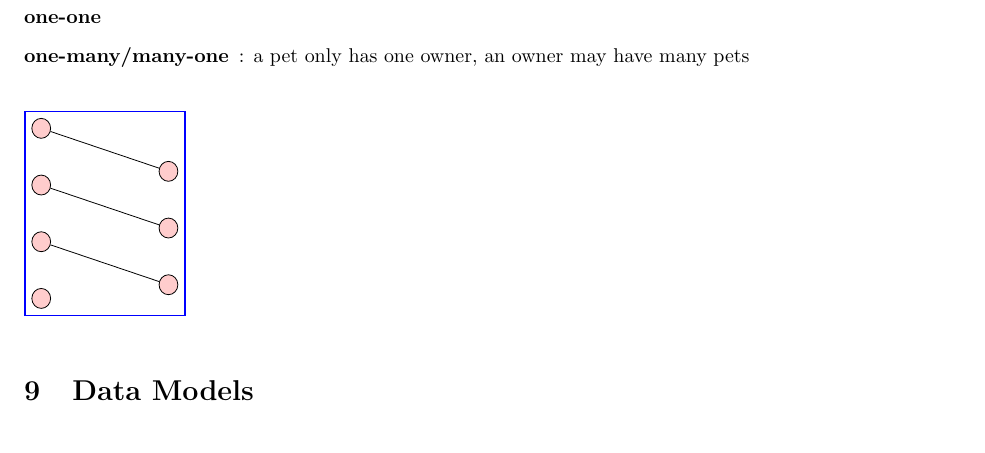
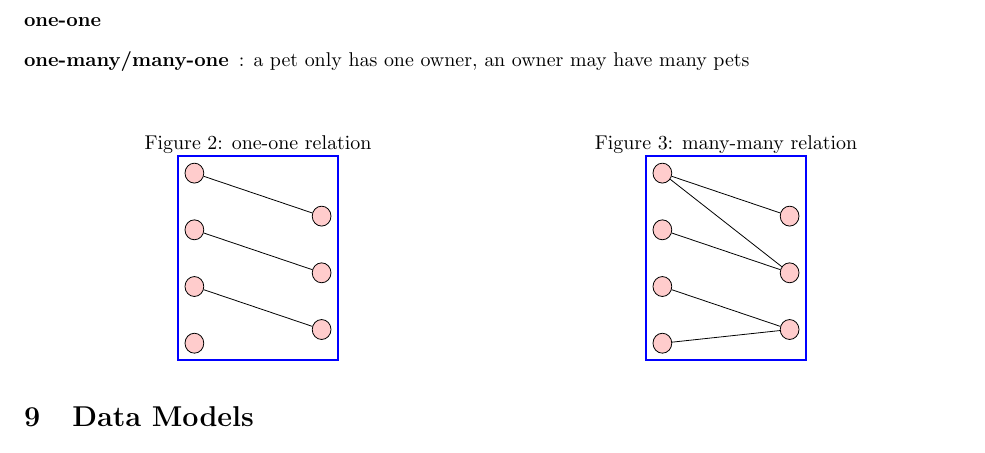
Before and after one commit to rcorre/cis4301-notes, a LaTeX document (intro.tex): part of page 7 of 9, cut so that both start at the same text. Compiled offline with pdfLaTeX.

Commit message:
even more diagrams

```diff
--- a/intro.tex
+++ b/intro.tex
@@ -324,7 +324,11 @@ Entity Relational Model:
         pets
 \end{description}
 
-\begin{figure}[h!]
+\begin{figure}[H]
+  \centering
+  \begin{minipage}{.5\textwidth}
+    \centering
+    \caption{one-one relation}
     \begin{tikzpicture}[node distance = 0cm, auto]
       \node [circle] (a1) { };
       \node [circle, below of=a1] (a2) { };
@@ -342,8 +346,31 @@ Entity Relational Model:
       \node [draw=blue, thick,
       fit=(a1) (a2) (a3) (a4) (b1) (b2) (b3)] {};
     \end{tikzpicture}
+  \end{minipage}%
+  \begin{minipage}{.5\textwidth}
+    \centering
+    \caption{many-many relation}
+    \begin{tikzpicture}[node distance = 0cm, auto]
+      \node [circle] (a1) { };
+      \node [circle, below of=a1] (a2) { };
+      \node [circle, below of=a2] (a3) { };
+      \node [circle, below of=a3] (a4) { };
+
+      \node [circle, below right= 0.5cm and 2cm of a1] (b1) { };
+      \node [circle, below of=b1] (b2) { };
+      \node [circle, below of=b2] (b3) { };
+
+      \path [line] (a1) -- (b1);
+      \path [line] (a1) -- (b2);
+      \path [line] (a2) -- (b2);
+      \path [line] (a4) -- (b3);
+      \path [line] (a3) -- (b3);
+
+      \node [draw=blue, thick,
+      fit=(a1) (a2) (a3) (a4) (b1) (b2) (b3)] {};
+    \end{tikzpicture}
+  \end{minipage}%
 \end{figure}
-
 
 \section{Data Models}
 \subsection{Important Aspects}
```
Also changed, not shown: intro.pdf. Lines whose indentation alone changed are shown as unchanged.
